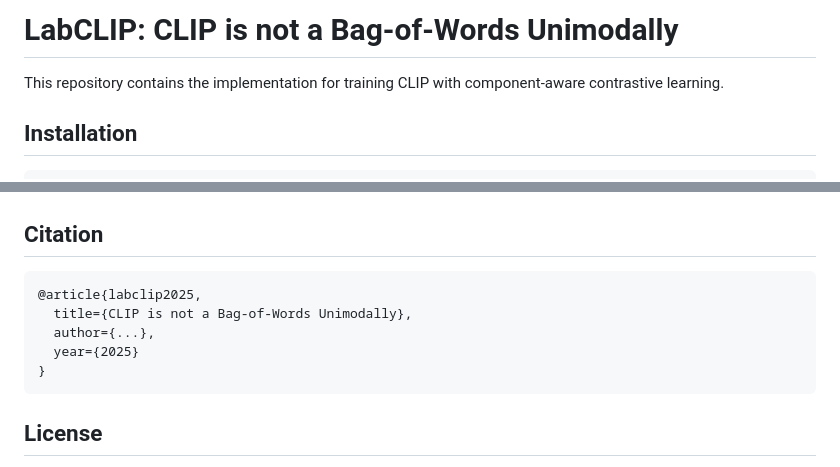
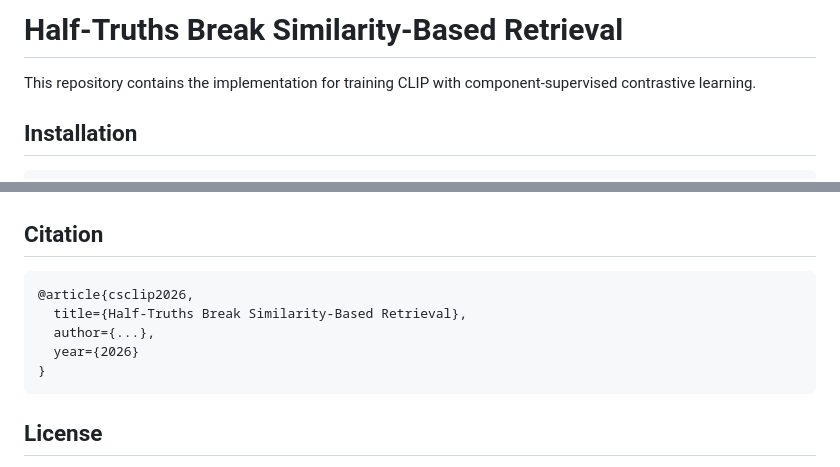
Before and after one commit to kargibora/CS-CLIP, a Markdown page: README.md, 2 parts joined by grey strips. Rendered like a GitHub page.

Commit message:
Revise README title and update citation year
Updated title and description in README.md to reflect new focus on similarity-based retrieval.

````diff
--- a/README.md
+++ b/README.md
@@ -1,6 +1,6 @@
-# LabCLIP: CLIP is not a Bag-of-Words Unimodally
+# Half-Truths Break Similarity-Based Retrieval
 
-This repository contains the implementation for training CLIP with component-aware contrastive learning.
+This repository contains the implementation for training CLIP with component-supervised contrastive learning.
 
 ## Installation
 
@@ -135,10 +135,10 @@ model.load_state_dict(checkpoint)
 ## Citation
 
 ```bibtex
-@article{labclip2025,
-  title={CLIP is not a Bag-of-Words Unimodally},
+@article{csclip2026,
+  title={Half-Truths Break Similarity-Based Retrieval},
   author={...},
-  year={2025}
+  year={2026}
 }
 ```
 
````
